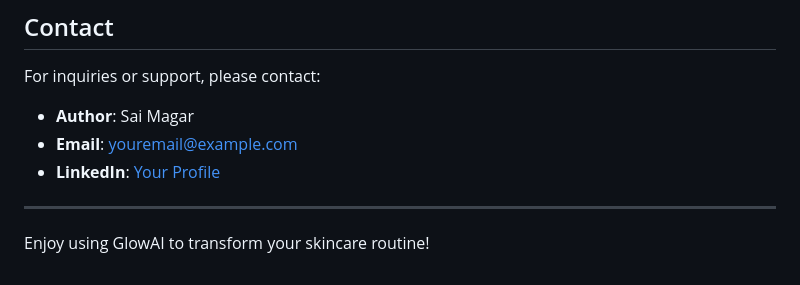
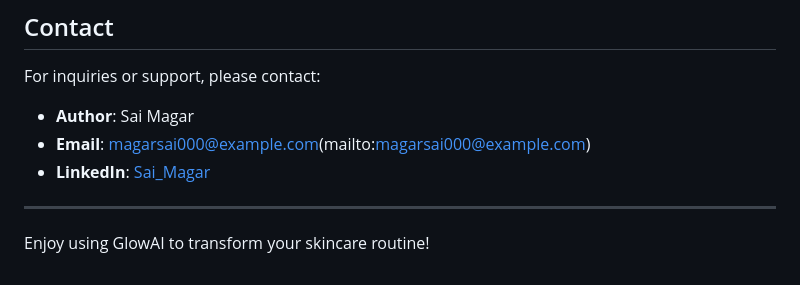
Before and after one commit to Sai-Magar/Glow-AI, a Markdown page: README.md, the part around the change. GitHub-like rendering.

```diff
--- a/README.md
+++ b/README.md
@@ -113,8 +113,8 @@ This project is licensed under the MIT License - see the [LICENSE](LICENSE) file
 
 For inquiries or support, please contact:
 - **Author**: Sai Magar
-- **Email**: [youremail@example.com](mailto:youremail@example.com)
-- **LinkedIn**: [Your Profile](https://www.linkedin.com/in/yourprofile/)
+- **Email**: magarsai000@example.com(mailto:magarsai000@example.com)
+- **LinkedIn**: [Sai_Magar](https://www.linkedin.com/in/sai-magar25/)
 
 ---
 
```
